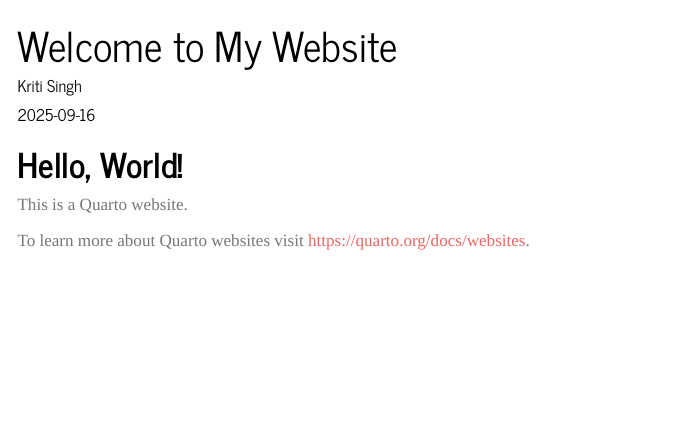
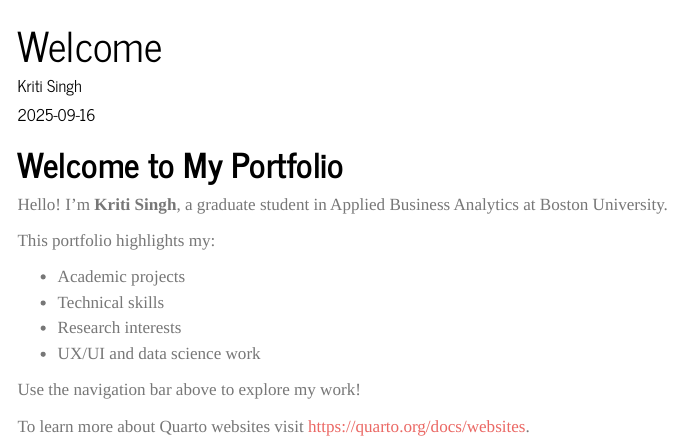
Before and after one commit to KRITISIN-GH/KRITISIN-GH.github.io, a Quarto document (index.qmd): the page in a window 1100 px wide, from its top. Rendered offline with R 4.5, knitr and Pandoc in place of Quarto, with nearby package versions; menus at the side of the page are left out.

Commit message:
Revise index.qmd for portfolio introduction
Updated the index.qmd file to reflect a new portfolio structure and added personal introduction.

```diff
--- a/index.qmd
+++ b/index.qmd
@@ -6,7 +6,24 @@ html:
 theme: journal
 toc: true
 ---
-# Hello, World!
-This is a Quarto website.
+---
+title: "Welcome"
+format: html
+---
+
+# Welcome to My Portfolio
+
+Hello! I’m **Kriti Singh**, a graduate student in Applied Business Analytics at Boston University.
+
+This portfolio highlights my:
+
+- Academic projects
+- Technical skills
+- Research interests
+- UX/UI and data science work
+
+
+Use the navigation bar above to explore my work!
+
 
 To learn more about Quarto websites visit <https://quarto.org/docs/websites>.
```
